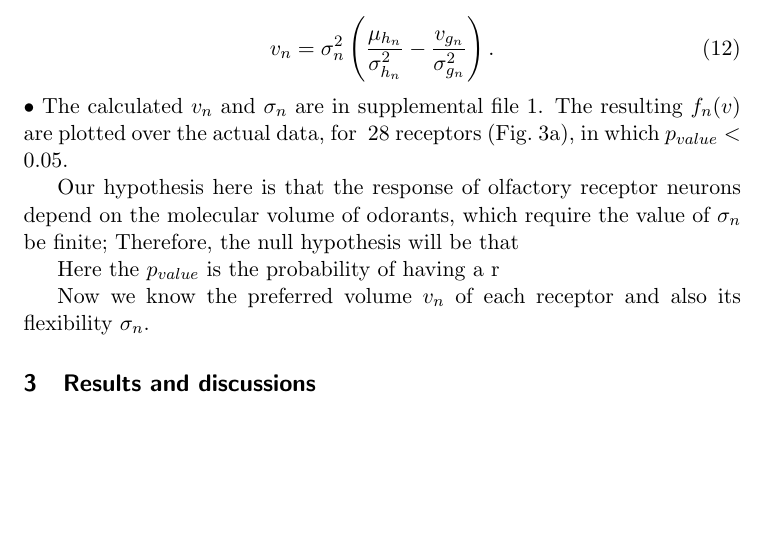
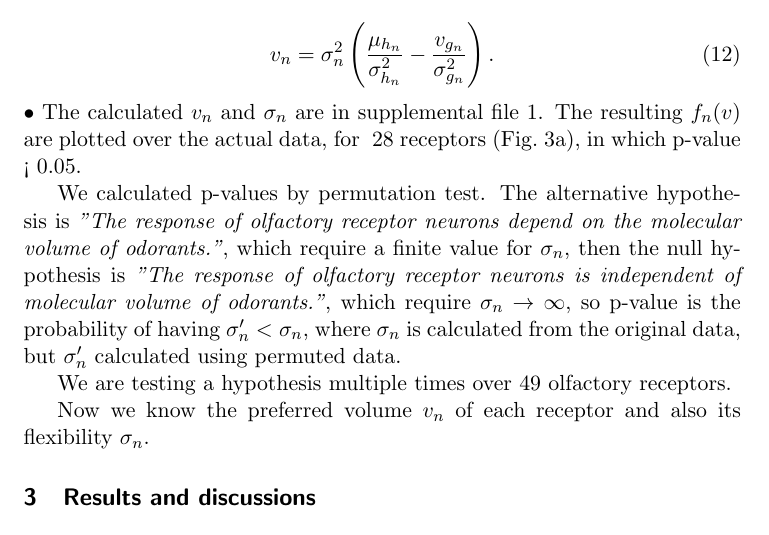
Before and after one commit to hamed/odor-receptor-volume-drosophila, a LaTeX document (binding-pocket.tex): part of page 7 of 17, cut so that both start at the same text, the shorter picture padded with empty space. Compiled offline with pdfLaTeX.

Commit message:
calculation of p-value finished. multiple test started.

```diff
--- a/binding-pocket.tex
+++ b/binding-pocket.tex
@@ -362,15 +362,19 @@ and then we calculate $v_n$:
 \end{equation}•
 The calculated $v_n$ and $\sigma_n$ are in supplemental file 1.
 The resulting $f_n(v)$ are plotted over the actual data, for \numberofreceptors receptors (Fig.~\ref{fig:vol-res:all}),
-in which $p_{value} < 0.05$.
+in which p-value < 0.05.
 
-Our hypothesis here is that the response of olfactory receptor neurons depend on the molecular volume of odorants,
-which require the value of $\sigma_n$ be finite; Therefore, the null hypothesis will be that
+We calculated p-values by permutation test.
+The alternative hypothesis is
+{\it "The response of olfactory receptor neurons depend on the molecular volume of odorants."},
+which require  a finite value for $\sigma_n$,
+then the null hypothesis is
+{\it "The response of olfactory receptor neurons is independent of molecular volume of odorants."},
+which require $\sigma_n \rightarrow \infty$,
+so p-value is the probability of having $\sigma'_n<\sigma_n$,
+where $\sigma_n$ is calculated from the original data, but $\sigma'_n$ calculated using permuted data.
 
-
-
-Here the $p_{value}$ is the probability of having a r
-
+We are testing a hypothesis multiple times over 49 olfactory receptors.
 
 Now we know the preferred volume $v_n$ of each receptor and also its flexibility $\sigma_n$.
 
```
